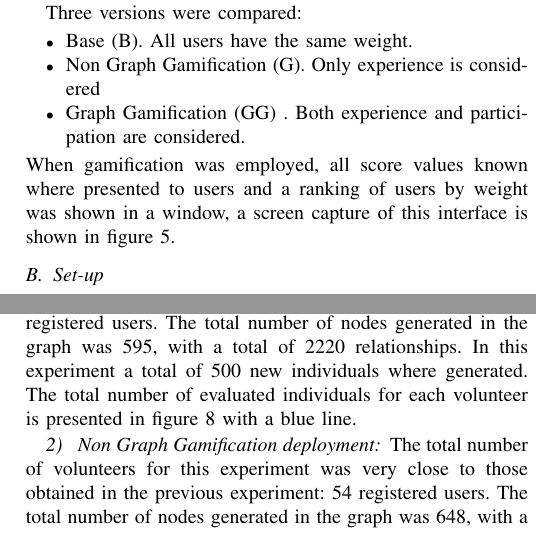
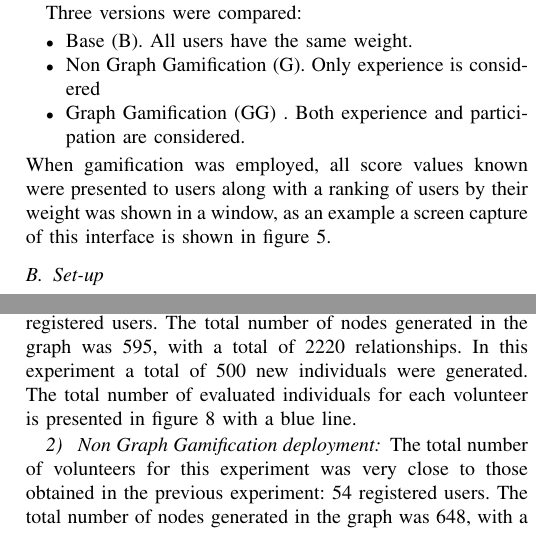
Before and after one commit to mariosky/2017-Human-Centered-IEC, a LaTeX paper (2017-CEC-Graph-Based-Population-For- IEC/paper.tex): two parts of the columns of pages 5 and 6 of 8, joined at a grey line, cut so that both start at the same text. Compiled offline with pdfLaTeX; a missing font is replaced by an installed copy or a similar font; a LaTeX package or settings file that is missing is left out.

Commit message:
Changed those wrong where to were

```diff
--- a/2017-CEC-Graph-Based-Population-For- IEC/paper.tex
+++ b/2017-CEC-Graph-Based-Population-For- IEC/paper.tex
@@ -747,9 +747,9 @@ Three versions were compared:
 \item Non Graph Gamification (G). Only experience is considered
 \item Graph Gamification (GG) . Both experience and participation are considered.
 \end{itemize}
-When gamification was employed, all score values known where presented to users
-and a ranking of users by weight was shown in a window, a screen capture of
-this interface is shown in figure \ref{fig:top-users}.
+When gamification was employed, all score values known were presented to users
+along with a ranking of users by their weight was shown in a window, as an example
+a screen capture of this interface is shown in figure \ref{fig:top-users}.
 
 \begin{figure}[!t]
     \centering
@@ -854,7 +854,7 @@ The results of each of the three experiments in terms of participation are detai
 \subsubsection{ Base deployment}
 After a week of the anouncement the total number of volunteers for this experiment was 53 registered users.
 The total number of nodes generated in the graph was 595, with a total of 2220 relationships. In this
-experiment a total of 500 new individuals where generated. The total number of evaluated
+experiment a total of 500 new individuals were generated. The total number of evaluated
 individuals for each volunteer is presented in figure \ref{fig:top-ranked-participation} with a blue line.
 
 
```
Also changed, not shown: 2017-CEC-Graph-Based-Population-For- IEC/paper.tex (8 more changed lines).
